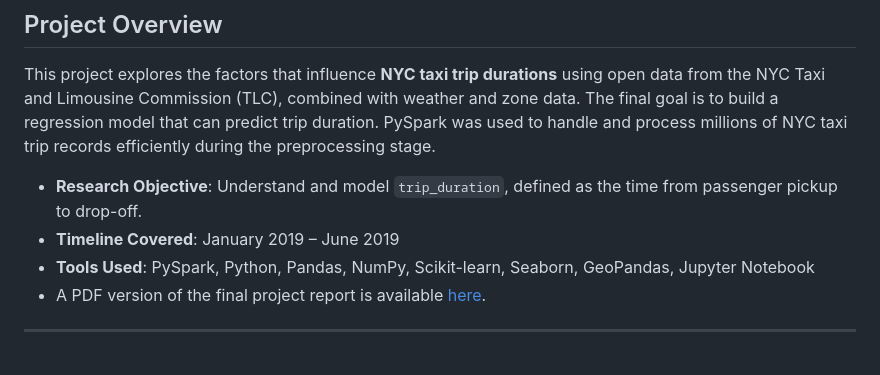
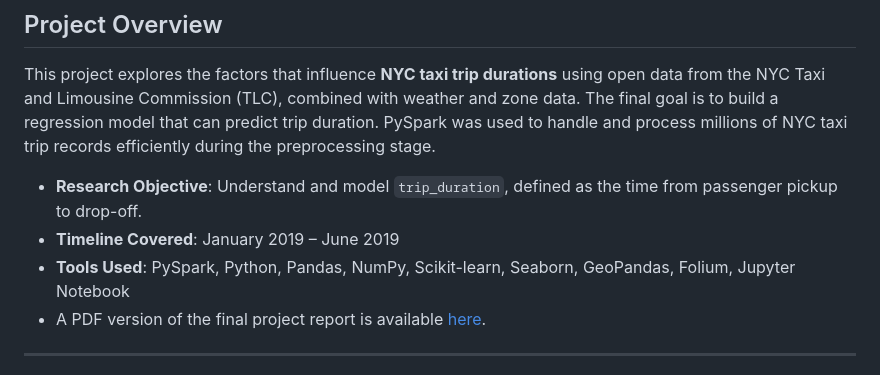
Before and after one commit to ZihanYin12138/2023-07-NYC-Taxi-Trip-Duration-Analysis, a Markdown page: README.md, the part around the change. GitHub-like rendering.

```diff
--- a/README.md
+++ b/README.md
@@ -11,7 +11,7 @@ This project explores the factors that influence **NYC taxi trip durations** usi
 
 - **Research Objective**: Understand and model `trip_duration`, defined as the time from passenger pickup to drop-off.
 - **Timeline Covered**: January 2019 – June 2019
-- **Tools Used**: PySpark, Python, Pandas, NumPy, Scikit-learn, Seaborn, GeoPandas, Jupyter Notebook
+- **Tools Used**: PySpark, Python, Pandas, NumPy, Scikit-learn, Seaborn, GeoPandas, Folium, Jupyter Notebook
 - A PDF version of the final project report is available [here](./report/ADS_Project_1_Report.pdf).
 
 ---
```
